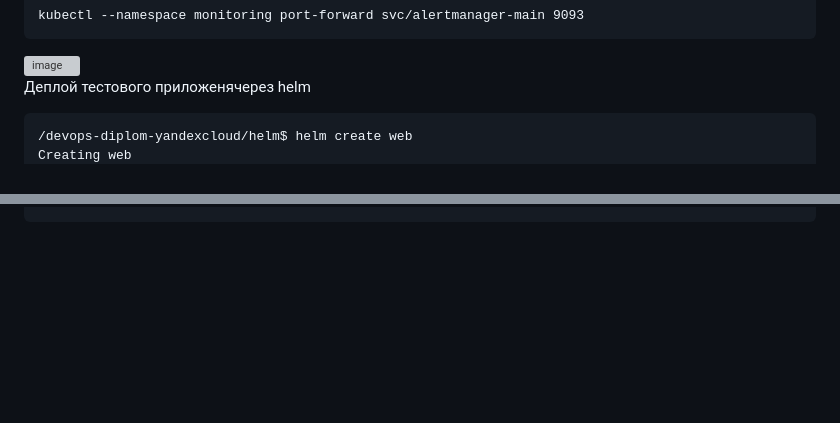
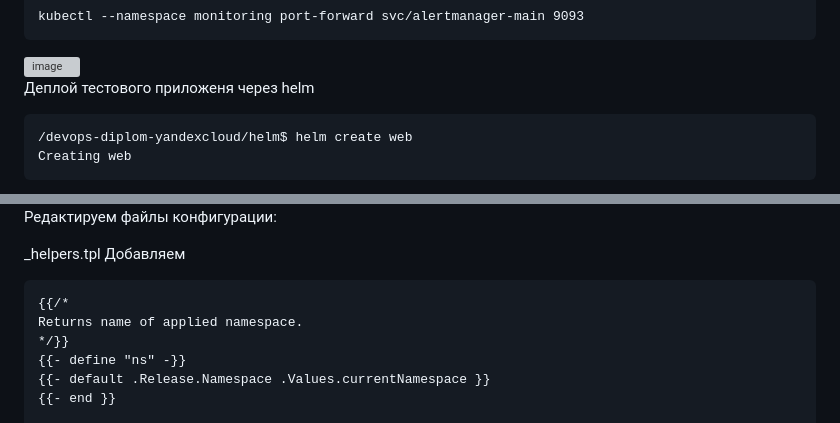
Before and after one commit to olegveselov1984/devops-diplom-yandexcloud, a Markdown page: README.md, 2 parts joined by grey strips. Rendered like a GitHub page; blank space fills up the shorter version; grey boxes are pictures that could not be loaded.

````diff
--- a/README.md
+++ b/README.md
@@ -382,7 +382,7 @@ kubectl --namespace monitoring port-forward svc/alertmanager-main 9093
 <img width="958" height="516" alt="image" src="https://github.com/user-attachments/assets/930f9a4a-9bc5-4dfa-a22a-ac6832dda06f" />
 
 
-Деплой тестового приложенячерез helm
+Деплой тестового приложеня через helm
 
 ```
 /devops-diplom-yandexcloud/helm$ helm create web
@@ -392,3 +393,13 @@ Creating web
 
+Редактируем файлы конфигурации:
 
+_helpers.tpl
+Добавляем
+```
+{{/*
+Returns name of applied namespace.
+*/}}
+{{- define "ns" -}}
+{{- default .Release.Namespace .Values.currentNamespace }}
+{{- end }}
 
````
Also changed, not shown: other parts of README.md (+97 -0 lines).
